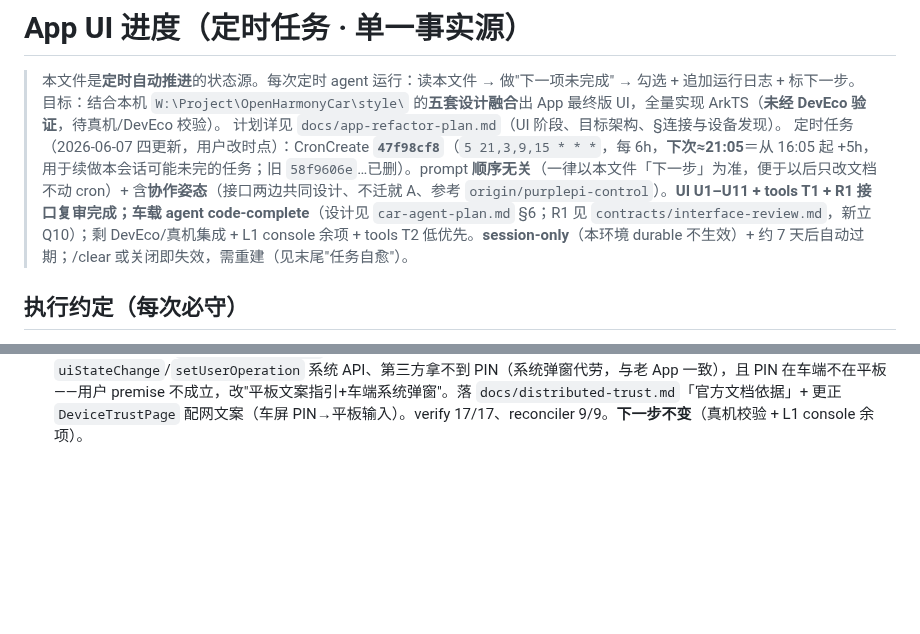
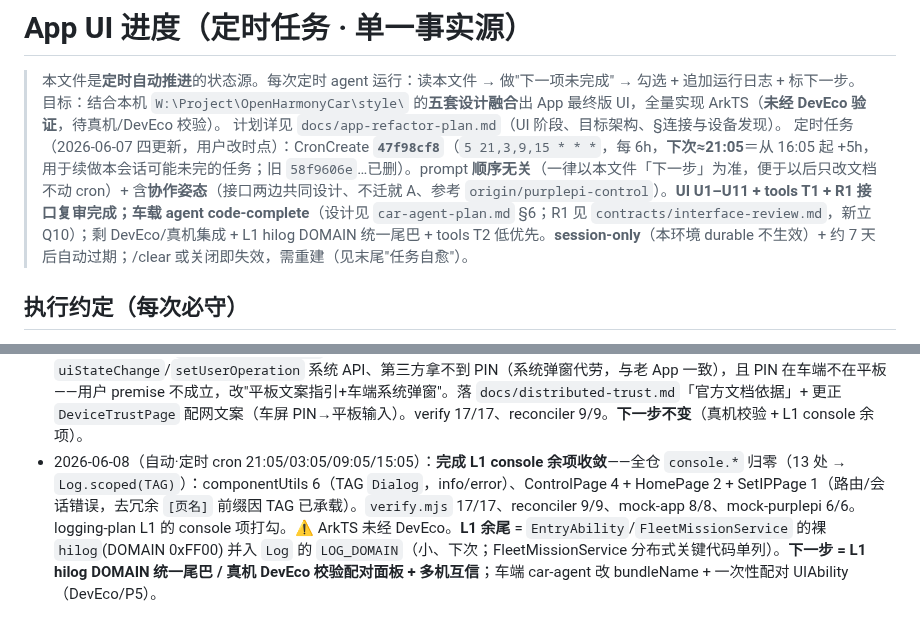
Before and after one commit to Drahann/OpenHarmonyCar, a Markdown page: docs/ui-progress.md, 2 parts joined by grey strips. GitHub-like rendering; blank space fills up the shorter version.

```diff
--- a/docs/ui-progress.md
+++ b/docs/ui-progress.md
@@ -3,7 +3,7 @@
 > 本文件是**定时自动推进**的状态源。每次定时 agent 运行：读本文件 → 做"下一项未完成" → 勾选 + 追加运行日志 + 标下一步。
 > 目标：结合本机 `W:\Project\OpenHarmonyCar\style\` 的**五套设计融合**出 App 最终版 UI，全量实现 ArkTS（**未经 DevEco 验证**，待真机/DevEco 校验）。
 > 计划详见 `docs/app-refactor-plan.md`（UI 阶段、目标架构、§连接与设备发现）。
-> 定时任务（2026-06-07 四更新，用户改时点）：CronCreate **`47f98cf8`**（`5 21,3,9,15 * * *`，每 6h，**下次≈21:05**＝从 16:05 起 +5h，用于续做本会话可能未完的任务；旧 `58f9606e`…已删）。prompt **顺序无关**（一律以本文件「下一步」为准，便于以后只改文档不动 cron）+ 含**协作姿态**（接口两边共同设计、不迁就 A、参考 `origin/purplepi-control`）。**UI U1–U11 + tools T1 + R1 接口复审完成；车载 agent code-complete**（设计见 `car-agent-plan.md` §6；R1 见 `contracts/interface-review.md`，新立 Q10）；剩 DevEco/真机集成 + L1 console 余项 + tools T2 低优先。**session-only**（本环境 durable 不生效）+ 约 7 天后自动过期；/clear 或关闭即失效，需重建（见末尾"任务自愈"）。
+> 定时任务（2026-06-07 四更新，用户改时点）：CronCreate **`47f98cf8`**（`5 21,3,9,15 * * *`，每 6h，**下次≈21:05**＝从 16:05 起 +5h，用于续做本会话可能未完的任务；旧 `58f9606e`…已删）。prompt **顺序无关**（一律以本文件「下一步」为准，便于以后只改文档不动 cron）+ 含**协作姿态**（接口两边共同设计、不迁就 A、参考 `origin/purplepi-control`）。**UI U1–U11 + tools T1 + R1 接口复审完成；车载 agent code-complete**（设计见 `car-agent-plan.md` §6；R1 见 `contracts/interface-review.md`，新立 Q10）；剩 DevEco/真机集成 + L1 hilog DOMAIN 统一尾巴 + tools T2 低优先。**session-only**（本环境 durable 不生效）+ 约 7 天后自动过期；/clear 或关闭即失效，需重建（见末尾"任务自愈"）。
 
 ## 执行约定（每次必守）
 - App 代码（`app-harmony/**`）→ **只**提交 `app-harmony-core` 并 push。
@@ -63,3 +63,4 @@ session-only 任务在 /clear 或关闭后消失。新会话若发现没有 `47f
 - 2026-06-08（手动·用户在场，分布式架构决策）：用户问"无界面 agent 不能认证，做个薄界面/有没有更底层优美做法"。分析+定案：**拉起已废**（用常驻 agent 非 startAbility）；**认证只是选 DDO 的税**（普通 LAN socket 免互信，我们 UDP 5001 即是）；**互信是一次性、持久**。**决策＝保留 DDO 软总线 + 一次性账号无关配对**（平板=发起方、**紫派配网期接 HDMI 显示器**确认 PIN——团队既有成熟流程，🔴"车无界面没法点 PIN"卡点消解）；纯 LAN socket 黑板作可切退路（`FleetMissionService` 接口传输无关）。落 `docs/distributed-trust.md`「决策」+ car-agent-plan §4 + integration-qa Q9 补记 + 记忆。不改代码（DDO 即现状；待建的仍是平板侧「互信 UI 面板」）。**下一步不变。**
 - 2026-06-08（手动·用户在场，建「设备互信 UI 面板」）：用户答 Q9（账号无关 PIN、同 WiFi、紫派配网期接显示器+鼠标可确认 PIN），问"可以开工了吗"。查老 App(`W:\CarApp`) 证实：**系统 PIN 弹窗代劳、App 不自渲染**（无 `uiStateChange`）；老 App `bindTarget` 带 `targetPkgName='com.example.carapp'`。**🔑 发现关键约束：DDO 同步要两端同 `bundleName` → 车载 agent 须打包为 `com.example.carapp`**（落 car-agent-plan §2 + distributed-trust 已答④ + Q9）。**落地（app-harmony，未经 DevEco）**：① `pages/DeviceTrustPage.ets` 发现+配对面板（已信任/新发现两段、配对态 spinner、配网说明卡，驱动 `FleetMissionService` 现有 trust API）；② `FleetMissionService.bindDevice` 补 `targetPkgName/appOperation/customDescription`（对齐老 App 证实形参）；③ `main_pages.json` 注册 + HomePage 加「设备互信」入口。`verify.mjs` 17/17、`verify-reconciler.mjs` 9/9（纯逻辑未动）。**剩余**：car-agent 改 bundleName + 内置一次性配对 UIAbility（DevEco/P5）；真机校验互信端到端。**下一步 = 真机 DevEco 校验配对面板 + L1 console 余项**。
 - 2026-06-08（手动·用户在场，查官方文档验证互信假设）：用户问"同 bundleName 有何依据 / 能否自渲染 PIN 双重保险"。**查 OpenHarmony 官方文档**：① **同 bundleName 确证**——DDO "数据同步发生在同一个应用程序下"(zh)/"same application"(en) → 车载 agent 必须 = `com.example.carapp`；② **PIN 方向**=远端(车)显示、发起端(平板)输入；③ **自渲染 PIN 不做**——`uiStateChange`/`setUserOperation` 系统 API、第三方拿不到 PIN（系统弹窗代劳，与老 App 一致），且 PIN 在车端不在平板——用户 premise 不成立，改"平板文案指引+车端系统弹窗"。落 `docs/distributed-trust.md`「官方文档依据」+ 更正 `DeviceTrustPage` 配网文案（车屏 PIN→平板输入）。verify 17/17、reconciler 9/9。**下一步不变**（真机校验 + L1 console 余项）。
+- 2026-06-08（自动·定时 cron 21:05/03:05/09:05/15:05）：**完成 L1 console 余项收敛**——全仓 `console.*` 归零（13 处 → `Log.scoped(TAG)`）：componentUtils 6（TAG `Dialog`，info/error）、ControlPage 4 + HomePage 2 + SetIPPage 1（路由/会话错误，去冗余 `[页名]` 前缀因 TAG 已承载）。`verify.mjs` 17/17、reconciler 9/9、mock-app 8/8、mock-purplepi 6/6。logging-plan L1 的 console 项打勾。⚠️ ArkTS 未经 DevEco。**L1 余尾** = `EntryAbility`/`FleetMissionService` 的裸 `hilog`(DOMAIN 0xFF00) 并入 `Log` 的 `LOG_DOMAIN`（小、下次；FleetMissionService 分布式关键代码单列）。**下一步 = L1 hilog DOMAIN 统一尾巴 / 真机 DevEco 校验配对面板 + 多机互信**；车端 car-agent 改 bundleName + 一次性配对 UIAbility（DevEco/P5）。
```
Also changed, not shown: docs/logging-plan.md (+2 -1 lines).
